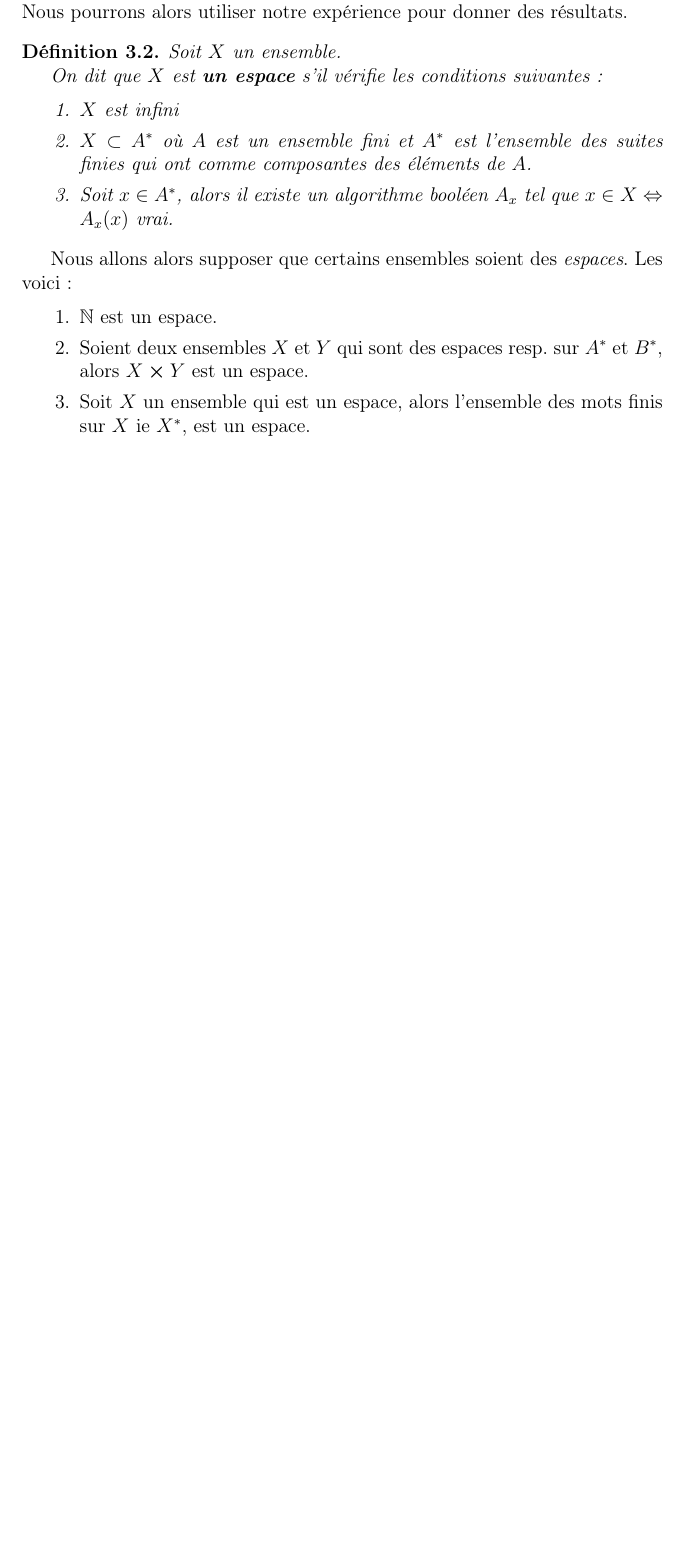
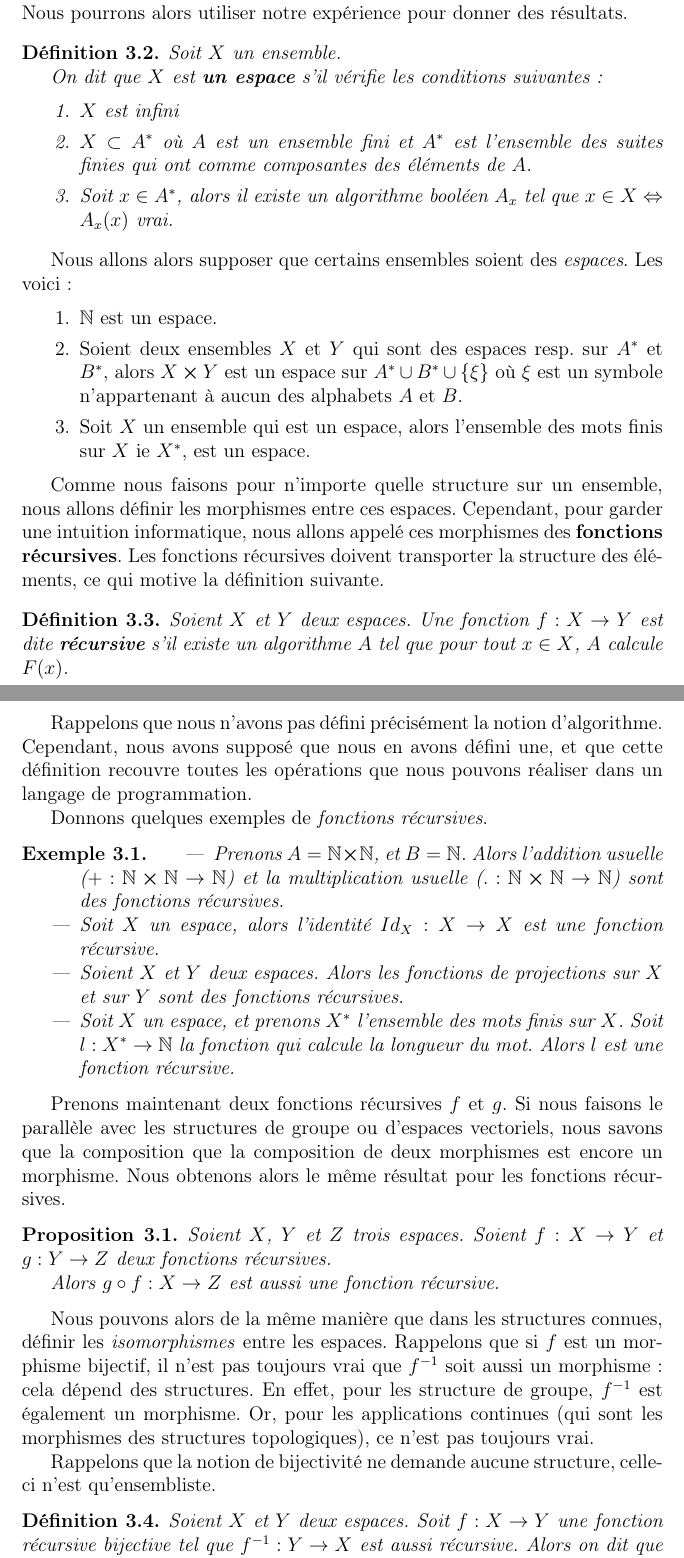
Before and after one commit to Open-Courses/logique-mathematiques-i, a LaTeX thesis (src/Logique.Mathematique.I.tex, which reads src/recursive_function.tex): part of page 8 of 8 before the commit and two parts of pages 8 and 9 of 9 after it, the two joined at a grey line, cut so that both start at the same text, the shorter picture padded with empty space. Compiled offline with pdfLaTeX.

Commit message:
cardinal: change \card to \cardinal. Recursive function: not finished

```diff
--- a/src/recursive_function.tex
+++ b/src/recursive_function.tex
@@ -79,8 +79,83 @@ Les voici:
 \begin{enumerate}
 	\item $\naturel$ est un espace.
 	\item Soient deux ensembles $X$ et $Y$ qui sont des espaces resp. sur $A^{*}
-		$ et $B^{*}$, alors $X
-		\cartprod Y$ est un espace.
+		$ et $B^{*}$, alors $X \cartprod Y$ est un espace sur $A^{*} \union
+		B^{*} \union \GSset{\xi}$ où $\xi$ est un symbole n'appartenant à
+		aucun des alphabets $A$ et $B$.
 	\item Soit $X$ un ensemble qui est un espace, alors l'ensemble des mots
 		finis sur $X$ ie $X^{*}$, est un espace.
 \end{enumerate}
+
+Comme nous faisons pour n'importe quelle structure sur un ensemble, nous allons
+définir les morphismes entre ces espaces. Cependant, pour garder une intuition
+informatique, nous allons appelé ces morphismes des \textbf{fonctions
+récursives}. Les fonctions récursives doivent transporter la structure des
+éléments, ce qui motive la définition suivante.
+
+\begin{definition}
+	Soient $X$ et $Y$ deux espaces.
+	Une fonction $\GSfunction{f}{X}{Y}$ est dite \textbf{récursive} s'il existe
+	un algorithme $A$ tel que pour tout $x \in X$, $A$ calcule $F(x)$.
+\end{definition}
+
+Rappelons que nous n'avons pas défini précisément la notion d'algorithme.
+Cependant, nous avons supposé que nous en avons défini une, et que cette
+définition recouvre toutes les opérations que nous pouvons réaliser dans un
+langage de programmation.
+
+Donnons quelques exemples de \textit{fonctions récursives}.
+
+\begin{exemple}
+	\begin{itemize}
+		\item Prenons $A = \naturel \cartprod \naturel$, et $B = \naturel$.
+			Alors l'addition usuelle ($\GSfunction{+}{\naturel \cartprod
+			\naturel}{\naturel}$) et la multiplication usuelle
+			($\GSfunction{.}{\naturel \cartprod \naturel}{\naturel}$) sont des
+			fonctions récursives.
+		\item Soit $X$ un espace, alors l'identité $\GSfunction{Id_{X}}{X}{X}$
+			est une fonction récursive.
+		\item Soient $X$ et $Y$ deux espaces. Alors les fonctions de projections
+			sur $X$ et sur $Y$ sont des fonctions récursives.
+		\item Soit $X$ un espace, et prenons $X^{*}$ l'ensemble des mots finis
+			sur $X$.
+			Soit $\GSfunction{l}{X^{*}}{\naturel}$ la fonction qui calcule la
+			longueur du mot. Alors $l$ est une fonction récursive.
+	\end{itemize}
+\end{exemple}
+
+Prenons maintenant deux fonctions récursives $f$ et $g$. Si nous faisons le
+parallèle avec les structures de groupe ou d'espaces vectoriels, nous savons que
+la composition que la composition de deux morphismes est encore un morphisme.
+Nous obtenons alors le même résultat pour les fonctions récursives.
+
+\begin{proposition}
+	Soient $X$, $Y$ et $Z$ trois espaces.
+	Soient $\GSfunction{f}{X}{Y}$ et $\GSfunction{g}{Y}{Z}$ deux fonctions
+	récursives.
+
+	Alors $\GSfunction{g \circ f}{X}{Z}$ est aussi une fonction récursive.
+\end{proposition}
+
+\ifdefined\outproof
+\begin{proof}
+
+\end{proof}
+\fi
+
+Nous pouvons alors de la même manière que dans les structures connues, définir
+les \textit{isomorphismes} entre les espaces.
+Rappelons que si $f$ est un morphisme bijectif, il n'est pas toujours vrai que
+$f^{-1}$ soit aussi un morphisme: cela dépend des structures. En effet, pour les
+structure de groupe, $f^{-1}$ est également un morphisme. Or, pour les
+applications continues (qui sont les morphismes des structures topologiques),
+ce n'est pas toujours vrai.
+
+Rappelons que la notion de bijectivité ne demande aucune structure, celle-ci
+n'est qu'ensembliste.
+
+\begin{definition}
+	Soient $X$ et $Y$ deux espaces.
+	Soit $\GSfunction{f}{X}{Y}$ une fonction récursive bijective tel que
+	$\GSfunction{f^{-1}}{Y}{X}$ est aussi récursive.
+	Alors on dit que $f$ est \textbf{un isomorphisme}.
+\end{definition}
```
Also changed, not shown: src/cardinal.tex (+14 -14 lines), src/recursive_function.tex (6 more changed lines).
